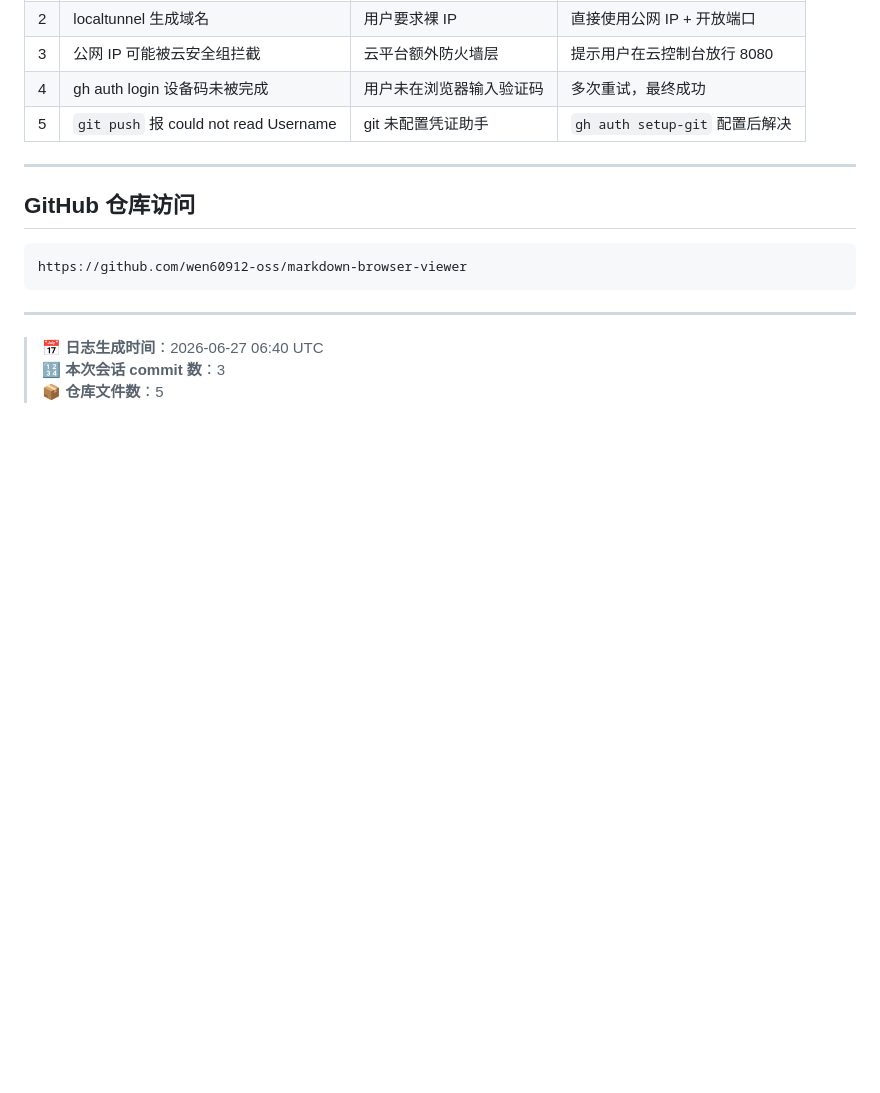
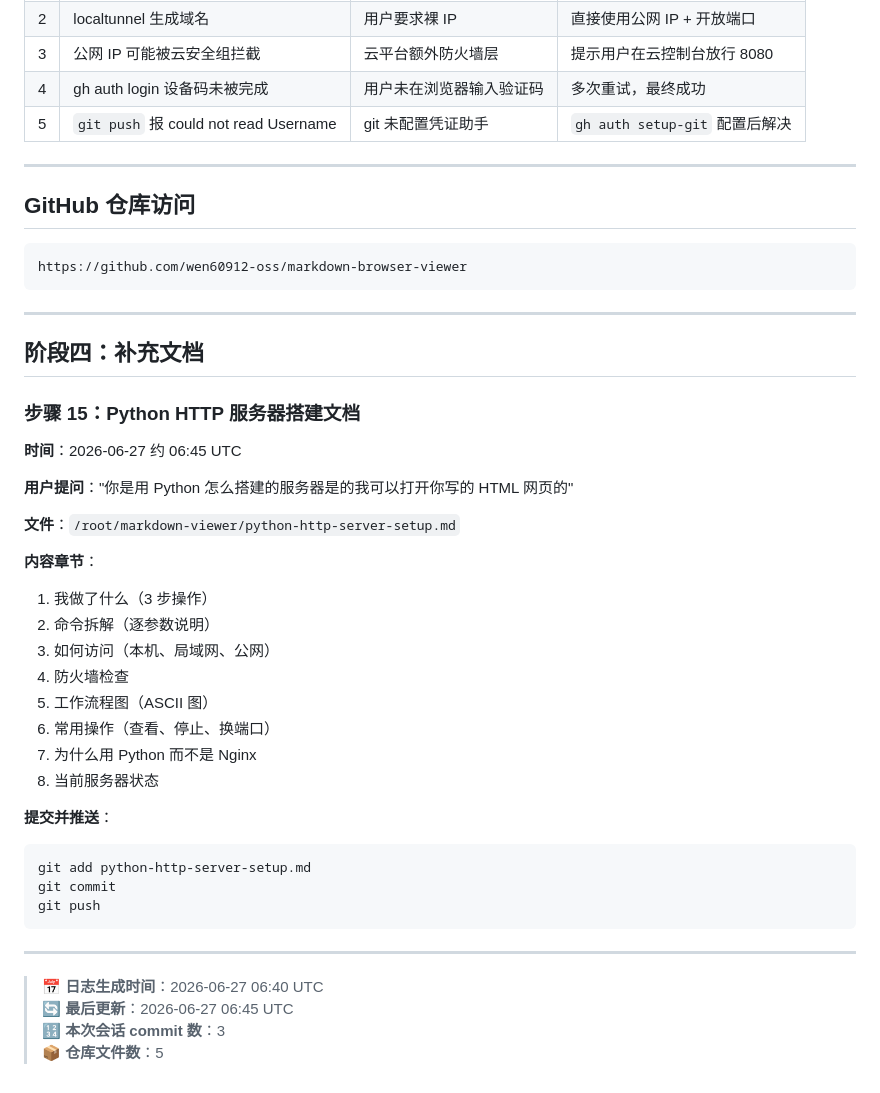
Before and after one commit to wen60912-oss/markdown-browser-viewer, a Markdown page: 2026-06-27-0640-session-action-log.md, the part around the change. Drawn GitHub-style; blank space fills up the shorter version.

Commit message:
docs: Python HTTP server setup guide — one command to serve files
Co-Authored-By: Claude <noreply@anthropic.com>

````diff
--- a/2026-06-27-0640-session-action-log.md
+++ b/2026-06-27-0640-session-action-log.md
@@ -310,6 +310,36 @@ https://github.com/wen60912-oss/markdown-browser-viewer
 
 ---
 
+## 阶段四：补充文档
+
+### 步骤 15：Python HTTP 服务器搭建文档
+
+**时间**：2026-06-27 约 06:45 UTC
+
+**用户提问**："你是用 Python 怎么搭建的服务器是的我可以打开你写的 HTML 网页的"
+
+**文件**：`/root/markdown-viewer/python-http-server-setup.md`
+
+**内容章节**：
+1. 我做了什么（3 步操作）
+2. 命令拆解（逐参数说明）
+3. 如何访问（本机、局域网、公网）
+4. 防火墙检查
+5. 工作流程图（ASCII 图）
+6. 常用操作（查看、停止、换端口）
+7. 为什么用 Python 而不是 Nginx
+8. 当前服务器状态
+
+**提交并推送**：
+```bash
+git add python-http-server-setup.md
+git commit
+git push
+```
+
+---
+
 > 📅 **日志生成时间**：2026-06-27 06:40 UTC
+> 🔄 **最后更新**：2026-06-27 06:45 UTC
 > 🔢 **本次会话 commit 数**：3
 > 📦 **仓库文件数**：5
````
Also changed, not shown: python-http-server-setup.md (added, +238 -0 lines).
